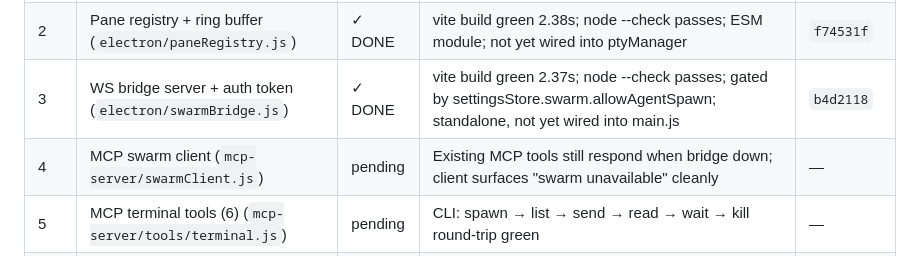
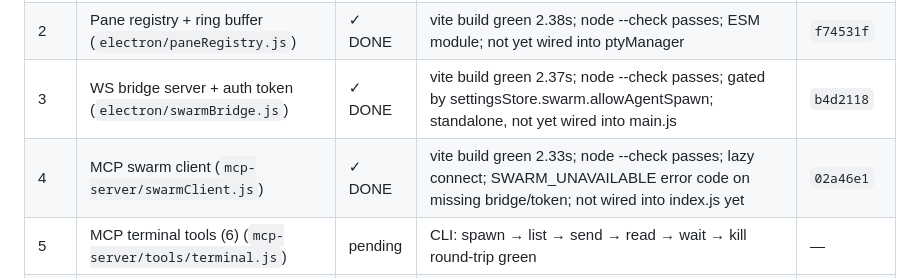
Before and after one commit to koltonvandergriff/flowcode-app, a Markdown page: SWARM_PLAN.md, the part around the change. Rendered like a GitHub page.

Commit message:
Phase 5 Stage 4: mark stage done in plan
Co-Authored-By: Claude Opus 4.7 (1M context) <noreply@anthropic.com>

```diff
--- a/SWARM_PLAN.md
+++ b/SWARM_PLAN.md
@@ -90,7 +90,7 @@ Each stage: build → unit/sanity check → `npx vite build` smoke → commit on
 | 1 | Pre-flight (commit 4m, worktree, baseline) | ✓ DONE | `887bd06` Phase 4m pushed. vite build green 2.92s. Worktree created. | `887bd06` |
 | 2 | Pane registry + ring buffer (`electron/paneRegistry.js`) | ✓ DONE | vite build green 2.38s; node --check passes; ESM module; not yet wired into ptyManager | `f74531f` |
 | 3 | WS bridge server + auth token (`electron/swarmBridge.js`) | ✓ DONE | vite build green 2.37s; node --check passes; gated by settingsStore.swarm.allowAgentSpawn; standalone, not yet wired into main.js | `b4d2118` |
-| 4 | MCP swarm client (`mcp-server/swarmClient.js`) | pending | Existing MCP tools still respond when bridge down; client surfaces "swarm unavailable" cleanly | — |
+| 4 | MCP swarm client (`mcp-server/swarmClient.js`) | ✓ DONE | vite build green 2.33s; node --check passes; lazy connect; SWARM_UNAVAILABLE error code on missing bridge/token; not wired into index.js yet | `02a46e1` |
 | 5 | MCP terminal tools (6) (`mcp-server/tools/terminal.js`) | pending | CLI: spawn → list → send → read → wait → kill round-trip green | — |
 | 6 | File-lease registry + claim/release/list/validate_plan | pending | Claim/conflict/release unit script green; overlap plan rejected | — |
 | 7 | Swarm channel + post/read + migration 009 | pending | Post → read round-trip green; realtime fires | — |
```
